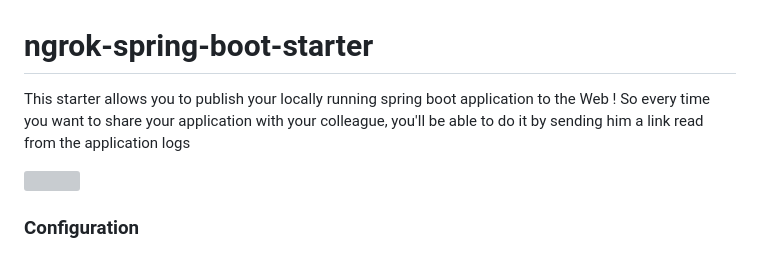
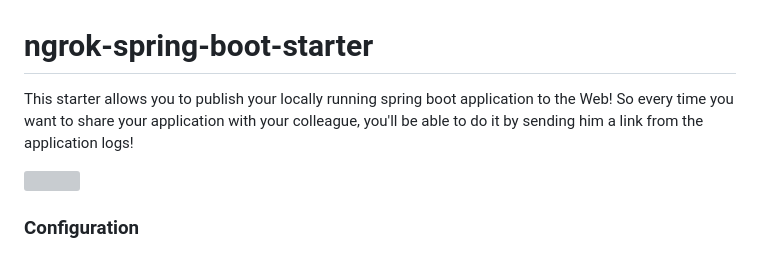
Before and after one commit to kilmajster/ngrok-spring-boot-starter, a Markdown page: README.md, the part around the change. Drawn GitHub-style; grey boxes are pictures that could not be loaded.

```diff
--- a/README.md
+++ b/README.md
@@ -1,7 +1,7 @@
 # ngrok-spring-boot-starter
 
-This starter allows you to publish your locally running spring boot application to the Web ! So every time you want to
- share your application with your colleague, you'll be able to do it by sending him a link read from the application logs
+This starter allows you to publish your locally running spring boot application to the Web! So every time you want to
+ share your application with your colleague, you'll be able to do it by sending him a link from the application logs!
 
 ![](https://raw.githubusercontent.com/createam-labs/ngrok-spring-boot-starter/development/ngrok-sample-screenshot.png
 )[]()
```
Also changed, not shown: ngrok-sample-screenshot.png, 1 other file.
